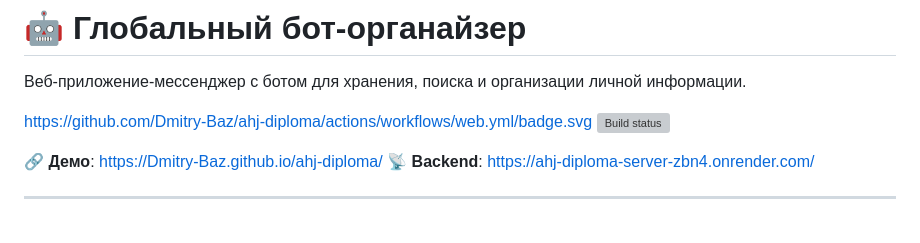
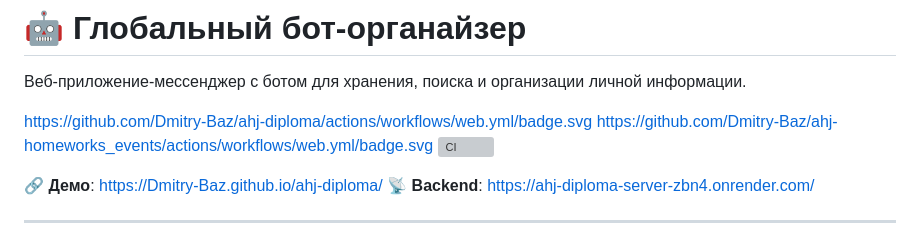
Before and after one commit to Dmitry-Baz/ahj-diploma, a Markdown page: README.md, the part around the change. GitHub-like rendering; grey boxes are pictures that could not be loaded.

```diff
--- a/README.md
+++ b/README.md
@@ -2,7 +2,8 @@
 Веб-приложение-мессенджер с ботом для хранения, поиска и организации личной информации.
 
 https://github.com/Dmitry-Baz/ahj-diploma/actions/workflows/web.yml/badge.svg
-[![Build status](https://ci.appveyor.com/api/projects/status/ваш-id?svg=true)](https://ci.appveyor.com/project/ваш-логин/название-проекта)
+https://github.com/Dmitry-Baz/ahj-homeworks_events/actions/workflows/web.yml/badge.svg
+![CI](https://github.com/Dmitry-Baz/ahj-homeworks_events/actions/workflows/web.yml/badge.svg)
 
 🔗 **Демо**: [https://Dmitry-Baz.github.io/ahj-diploma/](https://Dmitry-Baz.github.io/ahj-diploma/)
 📡 **Backend**: [https://ahj-diploma-server-zbn4.onrender.com/](https://ahj-diploma-server-zbn4.onrender.com/)
```
